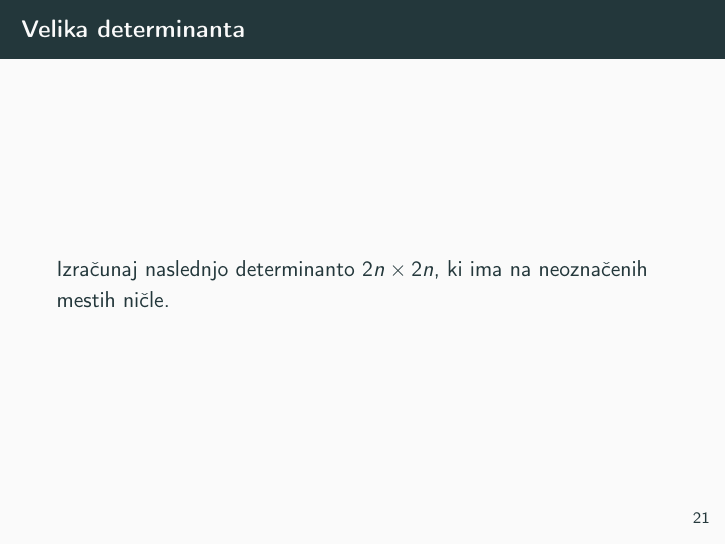
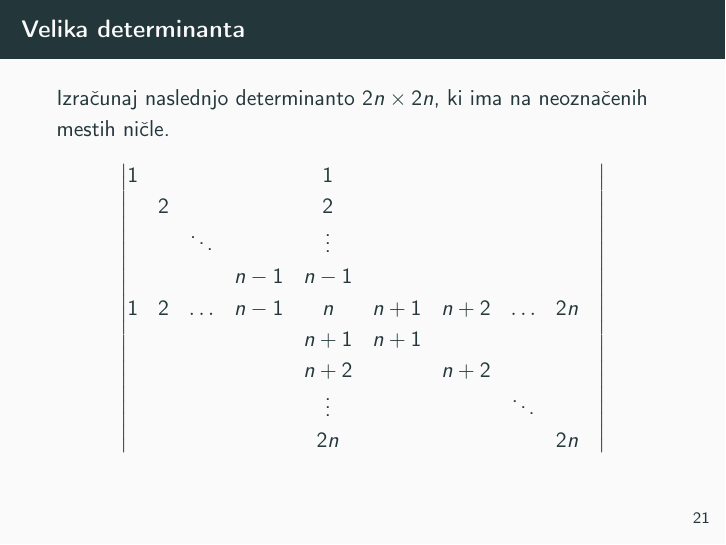
Before and after one commit to JovanLasica/racunalniski-praktikum, LaTeX slides (08-prosojnice/prosojnice.tex, which reads 08-prosojnice/prosojnice/6-zaporedja-algebra-grupe.tex): page 54 of 55. Compiled offline with pdfLaTeX.

Commit message:
Naloge za vaje 9

```diff
--- a/08-prosojnice/prosojnice/6-zaporedja-algebra-grupe.tex
+++ b/08-prosojnice/prosojnice/6-zaporedja-algebra-grupe.tex
@@ -37,7 +37,19 @@
 
 \begin{frame}{Velika determinanta}
 	Izračunaj naslednjo determinanto $2n \times 2n$, ki ima na neoznačenih mestih ničle.
-
+	\begin{align*}
+		\begin{vmatrix}
+			1 & & & & 1 & & & & & \\
+			& 2 & & & 2 & & & & & \\
+			& & \ddots & & \vdots & & & & & \\
+			& & & n-1 & n-1 & & & & & \\
+			1 & 2 & \dots & n-1 & n & n+1 & n+2 & \dots & 2n \\
+			& & & & n+1 & n+1 & & & & \\
+			& & & & n+2 & & n+2 & & & \\
+			& & & & \vdots & & & \ddots & \\
+			& & & & 2n & & & & 2n
+		\end{vmatrix}
+	\end{align*}
 \end{frame}
 
 \begin{frame}{Grupe}
```
Also changed, not shown: 08-prosojnice/prosojnice.pdf.
